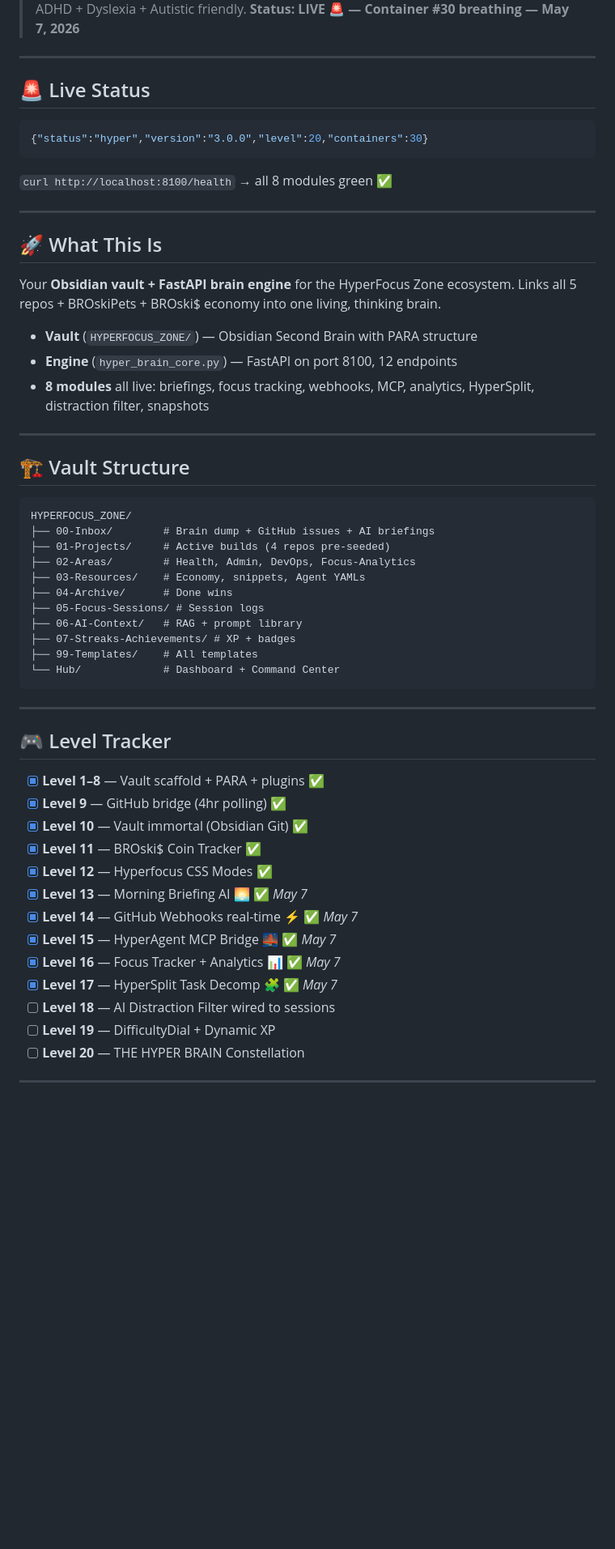
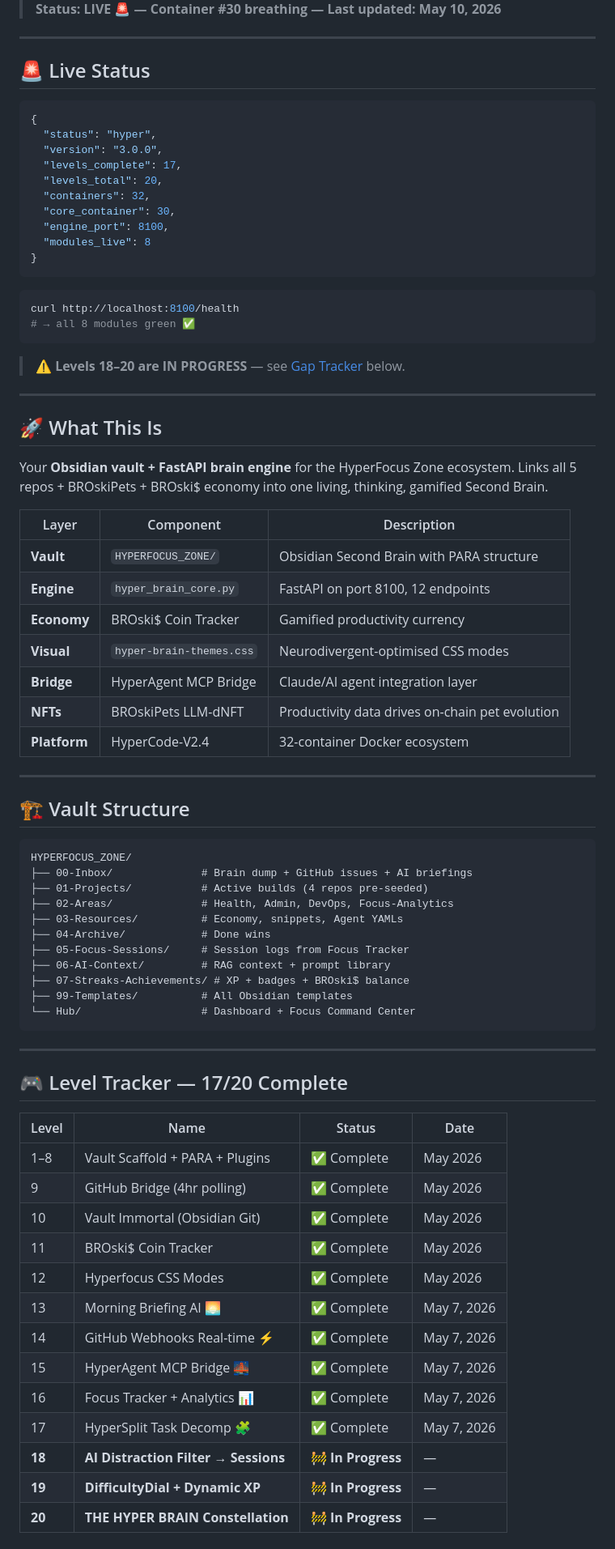
Before and after one commit to welshDog/BROski-Obsidian-Brain-for-HyperFocus-z0ne, a Markdown page: README.md, the part around one of its changes. Shown at 81% size. Drawn GitHub-style; blank space fills up the shorter version.

````diff
--- a/README.md
+++ b/README.md
@@ -4,26 +4,45 @@
 > Neurodivergent-first Second Brain. ADHD + Dyslexia + Autistic friendly.
-> **Status: LIVE 🚨 — Container #30 breathing — May 7, 2026**
+> **Status: LIVE 🚨 — Container #30 breathing — Last updated: May 10, 2026**
 
 ---
 
 ## 🚨 Live Status
 
 ```json
-{"status":"hyper","version":"3.0.0","level":20,"containers":30}
+{
+  "status": "hyper",
+  "version": "3.0.0",
+  "levels_complete": 17,
+  "levels_total": 20,
+  "containers": 32,
+  "core_container": 30,
+  "engine_port": 8100,
+  "modules_live": 8
+}
 ```
 
-`curl http://localhost:8100/health` → all 8 modules green ✅
+```bash
+curl http://localhost:8100/health
+# → all 8 modules green ✅
+```
+
+> ⚠️ **Levels 18–20 are IN PROGRESS** — see [Gap Tracker](#-gap-tracker-levels-18-20) below.
 
 ---
 
 ## 🚀 What This Is
 
-Your **Obsidian vault + FastAPI brain engine** for the HyperFocus Zone ecosystem.
-Links all 5 repos + BROskiPets + BROski$ economy into one living, thinking brain.
+Your **Obsidian vault + FastAPI brain engine** for the HyperFocus Zone ecosystem. Links all 5 repos + BROskiPets + BROski$ economy into one living, thinking, gamified Second Brain.
 
-- **Vault** (`HYPERFOCUS_ZONE/`) — Obsidian Second Brain with PARA structure
-- **Engine** (`hyper_brain_core.py`) — FastAPI on port 8100, 12 endpoints
-- **8 modules** all live: briefings, focus tracking, webhooks, MCP, analytics, HyperSplit, distraction filter, snapshots
+| Layer | Component | Description |
+|---|---|---|
+| **Vault** | `HYPERFOCUS_ZONE/` | Obsidian Second Brain with PARA structure |
+| **Engine** | `hyper_brain_core.py` | FastAPI on port 8100, 12 endpoints |
+| **Economy** | BROski$ Coin Tracker | Gamified productivity currency |
+| **Visual** | `hyper-brain-themes.css` | Neurodivergent-optimised CSS modes |
+| **Bridge** | HyperAgent MCP Bridge | Claude/AI agent integration layer |
+| **NFTs** | BROskiPets LLM-dNFT | Productivity data drives on-chain pet evolution |
+| **Platform** | HyperCode-V2.4 | 32-container Docker ecosystem |
 
 ---
 
@@ -31,32 +50,35 @@ Links all 5 repos + BROskiPets + BROski$ economy into one living, thinking brain
 
 ```
 HYPERFOCUS_ZONE/
-├── 00-Inbox/        # Brain dump + GitHub issues + AI briefings
-├── 01-Projects/     # Active builds (4 repos pre-seeded)
-├── 02-Areas/        # Health, Admin, DevOps, Focus-Analytics
-├── 03-Resources/    # Economy, snippets, Agent YAMLs
-├── 04-Archive/      # Done wins
-├── 05-Focus-Sessions/ # Session logs
-├── 06-AI-Context/   # RAG + prompt library
-├── 07-Streaks-Achievements/ # XP + badges
-├── 99-Templates/    # All templates
-└── Hub/             # Dashboard + Command Center
+├── 00-Inbox/              # Brain dump + GitHub issues + AI briefings
+├── 01-Projects/           # Active builds (4 repos pre-seeded)
+├── 02-Areas/              # Health, Admin, DevOps, Focus-Analytics
+├── 03-Resources/          # Economy, snippets, Agent YAMLs
+├── 04-Archive/            # Done wins
+├── 05-Focus-Sessions/     # Session logs from Focus Tracker
+├── 06-AI-Context/         # RAG context + prompt library
+├── 07-Streaks-Achievements/ # XP + badges + BROski$ balance
+├── 99-Templates/          # All Obsidian templates
+└── Hub/                   # Dashboard + Focus Command Center
 ```
 
 ---
 
-## 🎮 Level Tracker
+## 🎮 Level Tracker — 17/20 Complete
 
-- [x] **Level 1–8** — Vault scaffold + PARA + plugins ✅
-- [x] **Level 9** — GitHub bridge (4hr polling) ✅
-- [x] **Level 10** — Vault immortal (Obsidian Git) ✅
-- [x] **Level 11** — BROski$ Coin Tracker ✅
-- [x] **Level 12** — Hyperfocus CSS Modes ✅
-- [x] **Level 13** — Morning Briefing AI 🌅 ✅ *May 7*
-- [x] **Level 14** — GitHub Webhooks real-time ⚡ ✅ *May 7*
-- [x] **Level 15** — HyperAgent MCP Bridge 🌉 ✅ *May 7*
-- [x] **Level 16** — Focus Tracker + Analytics 📊 ✅ *May 7*
-- [x] **Level 17** — HyperSplit Task Decomp 🧩 ✅ *May 7*
-- [ ] **Level 18** — AI Distraction Filter wired to sessions
-- [ ] **Level 19** — DifficultyDial + Dynamic XP
-- [ ] **Level 20** — THE HYPER BRAIN Constellation
+| Level | Name | Status | Date |
+|---|---|---|---|
+| 1–8 | Vault Scaffold + PARA + Plugins | ✅ Complete | May 2026 |
+| 9 | GitHub Bridge (4hr polling) | ✅ Complete | May 2026 |
+| 10 | Vault Immortal (Obsidian Git) | ✅ Complete | May 2026 |
+| 11 | BROski$ Coin Tracker | ✅ Complete | May 2026 |
+| 12 | Hyperfocus CSS Modes | ✅ Complete | May 2026 |
+| 13 | Morning Briefing AI 🌅 | ✅ Complete | May 7, 2026 |
+| 14 | GitHub Webhooks Real-time ⚡ | ✅ Complete | May 7, 2026 |
+| 15 | HyperAgent MCP Bridge 🌉 | ✅ Complete | May 7, 2026 |
+| 16 | Focus Tracker + Analytics 📊 | ✅ Complete | May 7, 2026 |
+| 17 | HyperSplit Task Decomp 🧩 | ✅ Complete | May 7, 2026 |
+| **18** | **AI Distraction Filter → Sessions** | **🚧 In Progress** | — |
+| **19** | **DifficultyDial + Dynamic XP** | **🚧 In Progress** | — |
+| **20** | **THE HYPER BRAIN Constellation** | **🚧 In Progress** | — |
+
````
Also changed, not shown: other parts of README.md (+128 -13 lines).
